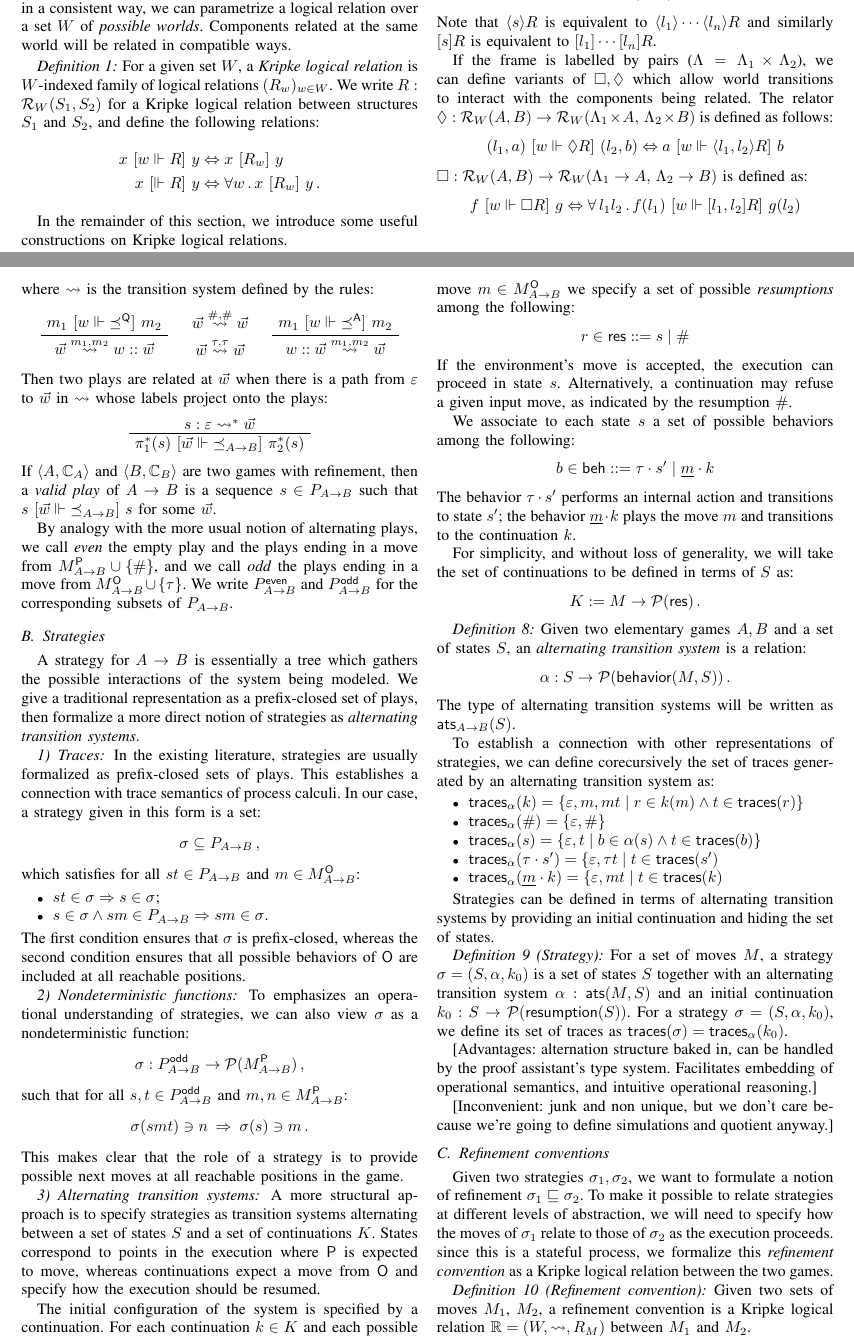
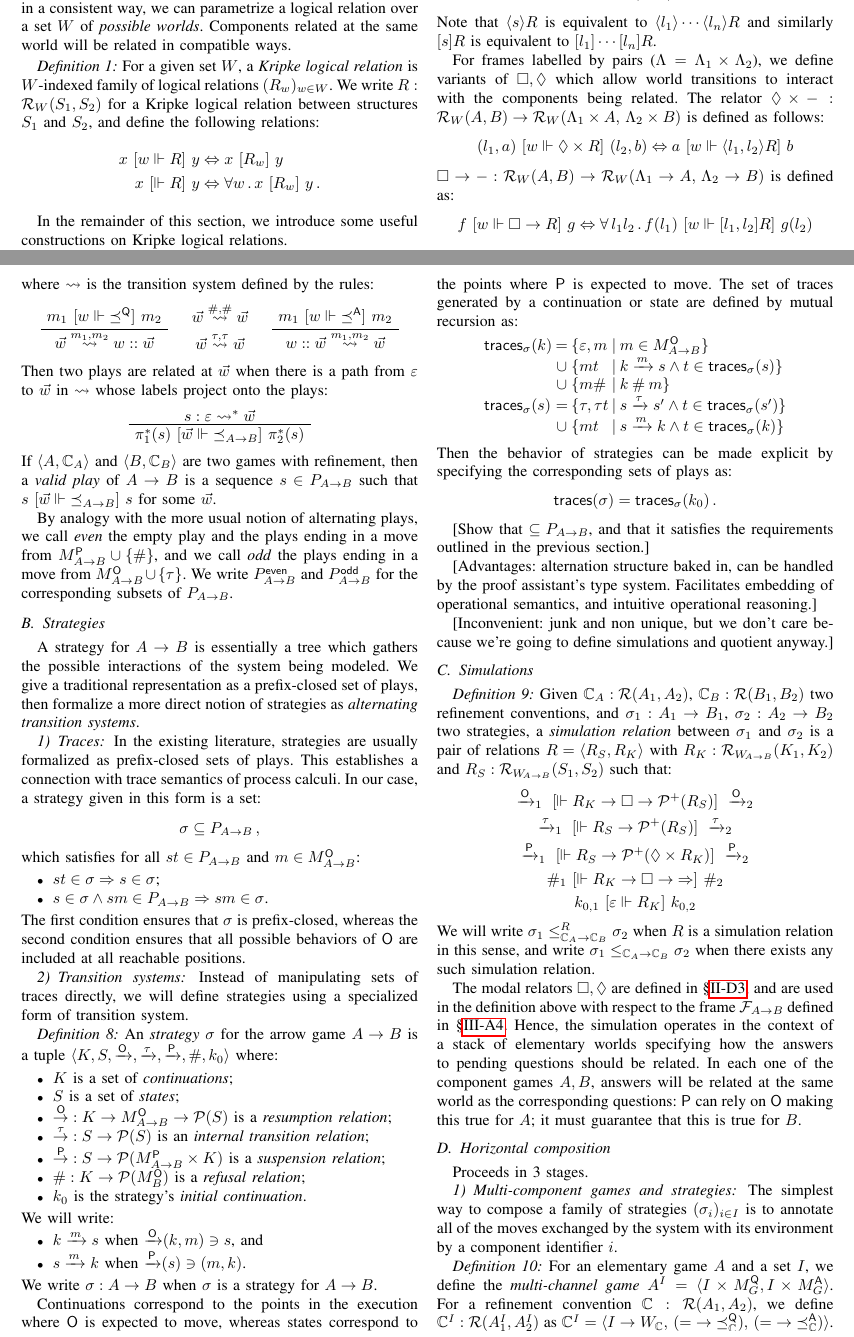
Before and after one commit to CertiKOS/rbgs-papers, a LaTeX paper (lwcc.tex, which reads ideas.tex, rbgs.tex): two parts of pages 5 and 7 of 17, joined at a grey line, cut so that both start at the same text. Compiled offline with pdfLaTeX; a missing font is replaced by an installed copy or a similar font; a LaTeX package or settings file that is missing is left out.

Commit message:
Progress on strategies and composition

```diff
--- a/ideas.tex
+++ b/ideas.tex
@@ -490,24 +491,24 @@ $\langle l_1 \rangle \cdots \langle l_n \rangle R$
 and similarly $[s] R$ is equivalent to
 $[ l_1 ] \cdots [ l_n ] R$.
 
-If the frame is labelled by pairs
+For frames labelled by pairs
 ($\Lambda = \Lambda_1 \times \Lambda_2$),
-we can define variants of $\Box, \Diamond$ which
+we define variants of $\Box, \Diamond$ which
 allow world transitions to interact with the components
 being related.
 The relator
-$\Diamond : \mathcal{R}_W(A, B) \rightarrow
+$\Diamond \times - : \mathcal{R}_W(A, B) \rightarrow
             \mathcal{R}_W(\Lambda_1 \times A, \, \Lambda_2 \times B)$
 is defined as follows:
 \[
-  (l_1, a) \ifr{w \Vdash \Diamond R} (l_2, b) \Leftrightarrow
+  (l_1, a) \ifr{w \Vdash \Diamond \times R} (l_2, b) \Leftrightarrow
     a \ifr{w \Vdash \langle l_1, l_2 \rangle R} b
 \]
-$\Box : \mathcal{R}_W(A, B) \rightarrow
+$\Box \rightarrow - : \mathcal{R}_W(A, B) \rightarrow
         \mathcal{R}_W(\Lambda_1 \rightarrow A, \, \Lambda_2 \rightarrow B)$
 is defined as:
 \[
-  f \ifr{w \Vdash \Box R} g \Leftrightarrow
+  f \ifr{w \Vdash \Box \rightarrow R} g \Leftrightarrow
     \forall \, l_1 l_2 \,.\, f(l_1) \ifr{w \Vdash [l_1, l_2] R} g(l_2)
 \]
 
--- a/rbgs.tex
+++ b/rbgs.tex
@@ -378,96 +378,74 @@ whereas the second condition ensures that
 all possible behaviors of $\kw{O}$ are included
 at all reachable positions.
 
-\subsubsection{Nondeterministic functions}
+\subsubsection{Transition systems}
 
-To emphasizes an operational understanding of strategies,
-we can also view $\sigma$ as a nondeterministic function:
-\[ \sigma : P_{A \rightarrow B}^\kw{odd} \rightarrow
-        \mathcal{P}(M_{A \rightarrow B}^\kw{P}) \,, \]
-such that for all $s, t \in P_{A \rightarrow B}^\kw{odd}$
-and $m, n \in M_{A \rightarrow B}^\kw{P}$:
-\[ \sigma(s m t) \ni n \: \Rightarrow \: \sigma(s) \ni m \,. \]
-This makes clear that the role of a strategy
-is to provide possible next moves at all reachable positions
-in the game.
-
-\subsubsection{Alternating transition systems}
-
-A more structural approach is to specify
-strategies as transition systems
-alternating between a set of states $S$ and
-a set of continuations $K$.
-States correspond to points in the execution
-where $\kw{P}$ is expected to move,
-whereas continuations expect a move from $\kw{O}$
-and specify how the execution should be resumed.
-
-The initial configuration of the system
-is specified by a continuation.
-For each continuation $k \in K$
-and each possible move $m \in M_{A \rightarrow B}^\kw{O}$
-we specify a set of possible \emph{resumptions}
-among the following:
-\[ r \in \kw{res} ::= s \mid \# \]
-If the environment's move is accepted,
-the execution can proceed in state $s$.
-Alternatively,
-a continuation may refuse a given input move,
-as indicated by the resumption $\#$.
-
-We associate to each state $s$ a set of possible
-behaviors among the following:
-\[ b \in \kw{beh} ::=
-	\tau \cdot s' \mid
-	\underline{m} \cdot k \]
-The behavior $\tau \cdot s'$
-performs an internal action and transitions to state $s'$;
-the behavior $\underline{m} \cdot k$
-plays the move $m$ and transitions to the continuation $k$.
-
-For simplicity, and without loss of generality,
-we will take the set of continuations
-to be defined in terms of $S$ as:
-\[ K := M \rightarrow \mathcal{P}(\kw{res}) \,. \]
+Instead of manipulating sets of traces directly,
+we will define strategies using a specialized form of transition system.
 
 \begin{definition}
-Given two elementary games $A, B$ and a set of states $S$,
-an \emph{alternating transition system} is a relation:
-\[
-  \alpha : S \rightarrow \mathcal{P}(\kw{behavior}(M, S)) \,.
-\]
-The type of alternating transition systems
-will be written as $\kw{ats}_{A \rightarrow B}(S)$.
+An \emph{strategy} $\sigma$ for the arrow game $A \rightarrow B$
+is a tuple
+$\langle K, S,
+{\xrightarrow{\kw{O}}},
+{\xrightarrow{\tau}},
+{\xrightarrow{\kw{P}}},
+ \#, k_0 \rangle$
+where:
+\begin{itemize}
+  \item $K$ is a set of \emph{continuations};
+  \item $S$ is a set of \emph{states};
+  \item ${\stackrel{\kw{O}}{\rightarrow}} :
+         K \rightarrow M_{A \rightarrow B}^\kw{O} \rightarrow \mathcal{P}(S)$
+    is a \emph{resumption relation};
+  \item ${\stackrel{\tau}{\rightarrow}} : S \rightarrow \mathcal{P}(S)$
+    is an \emph{internal transition relation};
+  \item ${\stackrel{\kw{P}}{\rightarrow}} :
+         S \rightarrow \mathcal{P}(M_{A \rightarrow B}^\kw{P} \times K)$
+    is a \emph{suspension relation};
+  \item ${\#} : K \rightarrow \mathcal{P}(M_B^\kw{O})$
+    is a \emph{refusal relation};
+  \item $k_0$
+    is the strategy's \emph{initial continuation}.
+\end{itemize}
+We will write:
+\begin{itemize}
+  \item $k \xrightarrow{m} s$ when ${\xrightarrow{\kw{O}}}(k, m) \ni s$, and
+  \item $s \xrightarrow{m} k$ when ${\xrightarrow{\kw{P}}}(s) \ni (m, k)$.
+\end{itemize}
+We write $\sigma : A \rightarrow B$ when $\sigma$ is a strategy
+for $A \rightarrow B$.
 \end{definition}
 
-To establish a connection with other representations of strategies,
-we can define corecursively the set of traces generated by an
-alternating transition system as:
-\begin{itemize}
-  \item $\kw{traces}_\alpha(k) =
-         \{ \varepsilon, m, mt \mid r \in k(m) \wedge t \in \kw{traces}(r) \}$
-  \item $\kw{traces}_\alpha(\#) = \{ \varepsilon, \# \}$
-  \item $\kw{traces}_\alpha(s) =
-         \{ \varepsilon, t \mid b \in \alpha(s) \wedge t \in \kw{traces}(b) \}$
-  \item $\kw{traces}_\alpha(\tau \cdot s') =
-         \{ \varepsilon, \tau t \mid t \in \kw{traces}(s')$
-  \item $\kw{traces}_\alpha(\underline{m} \cdot k) =
-         \{ \varepsilon, m t \mid t \in \kw{traces}(k)$
-\end{itemize}
+Continuations correspond to
+the points in the execution where $\kw{O}$ is expected to move,
+whereas states correspond to
+the points where $\kw{P}$ is expected to move.
+The set of traces generated by a continuation or state are
+defined by mutual recursion as:
+\[
+  \begin{array}{l@{\:}c@{\:\{}l@{\:\mid\:}l}
+    \kw{traces}_\sigma(k) & = & \varepsilon, m &
+      m \in M_{A \rightarrow B}^\kw{O} \} \\
+    & \cup & m t &
+      k \xrightarrow{m} s \wedge t \in \kw{traces}_\sigma(s) \} \\
+    & \cup & m \# &
+      k \: \# \: m \} \\
+    \kw{traces}_\sigma(s) & = & \tau, \tau t &
+      s \xrightarrow{\tau} s' \wedge t \in \kw{traces}_\sigma(s') \} \\
+    & \cup & m t &
+      s \xrightarrow{m} k \wedge t \in \kw{traces}_\sigma(k) \}
+  \end{array}
+\]
+Then the behavior of strategies can be made explicit
+by specifying the corresponding sets of plays as:
+\[
+  \kw{traces}(\sigma) = \kw{traces}_\sigma(k_0) \,.
+\]
 
-Strategies can be defined in terms of alternating transition systems
-by providing an initial continuation and hiding the set of states.
-
-\begin{definition}[Strategy]
-For a set of moves $M$,
-a strategy $\sigma = (S, \alpha, k_0)$
-is a set of states $S$ together with
-an alternating transition system $\alpha : \kw{ats}(M, S)$ and
-an initial continuation $k_0 : S \rightarrow \mathcal{P}(\kw{resumption}(S))$.
-For a strategy $\sigma = (S, \alpha, k_0)$,
-we define its set of traces as
-$\kw{traces}(\sigma) = \kw{traces}_\alpha (k_0)$.
-\end{definition}
+[Show that $\subseteq P_{A \rightarrow B}$,
+and that it satisfies the requirements outlined
+in the previous section.]
 
 [Advantages: alternation structure baked in,
 can be handled by the proof assistant's type system.
@@ -478,4 +456,80 @@ and intuitive operational reasoning.]
 but we don't care because we're going to
 define simulations and quotient anyway.]
 
-\subsection{Refinement conventions}
+\subsection{Simulations}
+
+\begin{definition}
+Given
+$\mathbb{C}_A : \mathcal{R}(A_1, A_2)$,
+$\mathbb{C}_B : \mathcal{R}(B_1, B_2)$
+two refinement conventions, and
+$\sigma_1 : A_1 \rightarrow B_1$,
+$\sigma_2 : A_2 \rightarrow B_2$
+two strategies,
+a \emph{simulation relation} between $\sigma_1$ and $\sigma_2$
+is a pair of relations $R = \langle R_S, R_K \rangle$ with
+$R_K : \mathcal{R}_{W_{\!A \rightarrow B}}(K_1, K_2)$ and
+$R_S : \mathcal{R}_{W_{\!A \rightarrow B}}(S_1, S_2)$
+such that:
+\begin{gather*}
+  \xrightarrow{\kw{O}}_1
+  \ifr{\Vdash R_K \rightarrow \Box \rightarrow \mathcal{P}^+(R_S)}
+  \xrightarrow{\kw{O}}_2
+  \\
+  \xrightarrow{\tau}_1
+  \ifr{\Vdash R_S \rightarrow \mathcal{P}^+(R_S)}
+  \xrightarrow{\tau}_2
+  \\
+  \xrightarrow{\kw{P}}_1
+  \ifr{\Vdash R_S \rightarrow \mathcal{P}^+(\Diamond \times R_K)}
+  \xrightarrow{\kw{P}}_2
+  \\
+  \#_1
+  \ifr{\Vdash R_K \rightarrow \Box \rightarrow {\Rightarrow}}
+  \#_2
+  \\
+  k_{0,1} \ifr{\varepsilon \Vdash R_K} k_{0,2}
+\end{gather*}
+We will write
+$\sigma_1 \le_{\mathbb{C}_A \rightarrow \mathbb{C}_B}^R \sigma_2$
+when $R$ is a simulation relation in this sense, and write
+$\sigma_1 \le_{\mathbb{C}_A \rightarrow \mathbb{C}_B} \sigma_2$
+when there exists any such simulation relation.
+\end{definition}
+
+The modal relators $\Box, \Diamond$ are defined in \S\ref{sec:klrlabels},
+and are used in the definition above
+with respect to the frame $\mathcal{F}_{A \rightarrow B}$
+defined in \S\ref{sec:arrow}.
+Hence, the simulation operates in the context of
+a stack of elementary worlds
+specifying how the answers to pending questions
+should be related.
+In each one of the component games $A, B$,
+answers will be related at the same world as the corresponding questions:
+$\kw{P}$ can rely on $\kw{O}$ making this true for $A$;
+it must guarantee that this is true for $B$.
+
+\subsection{Horizontal composition}
+
+Proceeds in 3 stages.
+
+\subsubsection{Multi-component games and strategies}
+
+The simplest way to compose a family of strategies $(\sigma_i)_{i\in I}$
+is to annotate all of the moves exchanged by the system with its environment
+by a component identifier $i$.
+
+\begin{definition}
+For an elementary game $A$ and a set $I$,
+we define the \emph{multi-channel game}
+$A^I = \langle I \times M_G^\kw{Q}, I \times M_G^\kw{A} \rangle$.
+For a refinement convention
+$\mathbb{C} : \mathcal{R}(A_1, A_2)$,
+we define
+$\mathbb{C}^I : \mathcal{R}(A_1^I, A_2^I)$
+as
+$\mathbb{C}^I = \langle I \rightarrow W_\mathbb{C}, \,
+                        ({=} \rightarrow {\preceq}_\mathbb{C}^\kw{Q}), \,
+                        ({=} \rightarrow {\preceq}_\mathbb{C}^\kw{A}) \rangle$.
+\end{definition}
@@ -490,18 +627,0 @@ define simulations and quotient anyway.]
-Given two strategies $\sigma_1, \sigma_2$,
-we want to formulate a notion of refinement
-$\sigma_1 \sqsubseteq \sigma_2$.
-To make it possible to relate strategies at different
-levels of abstraction,
-we will need to specify how the moves of $\sigma_1$
-relate to those of $\sigma_2$
-as the execution proceeds.
-since this is a stateful process,
-we formalize this \emph{refinement convention}
-as a Kripke logical relation between the two games.
-
-\begin{definition}[Refinement convention]
-Given two sets of moves $M_1$, $M_2$,
-a refinement convention
-is a Kripke logical relation $\mathbb{R} = (W, \leadsto, R_M)$
-between $M_1$ and $M_2$.
-\end{definition}
```
Also changed, not shown: ideas.tex (1 more changed lines), rbgs.tex (184 more changed lines).
